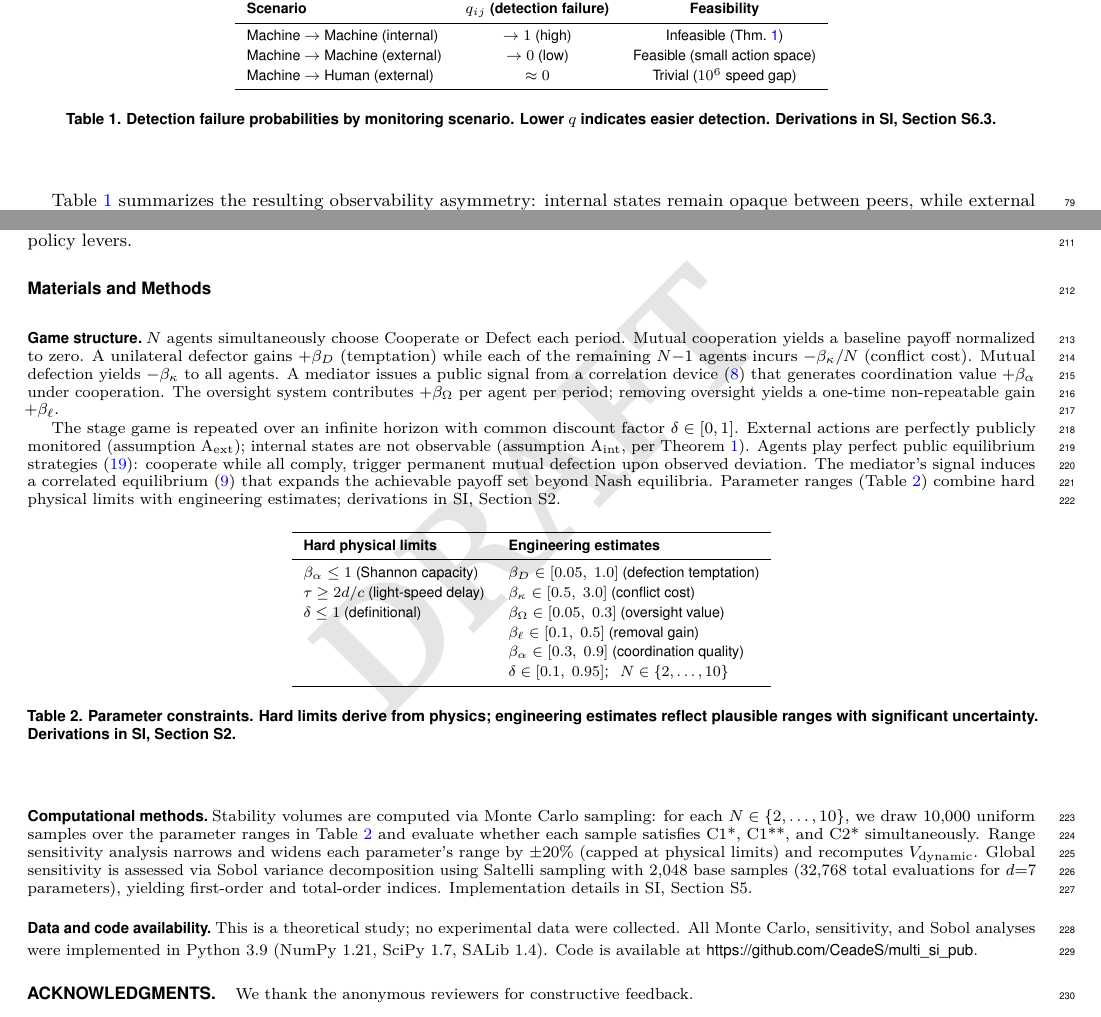
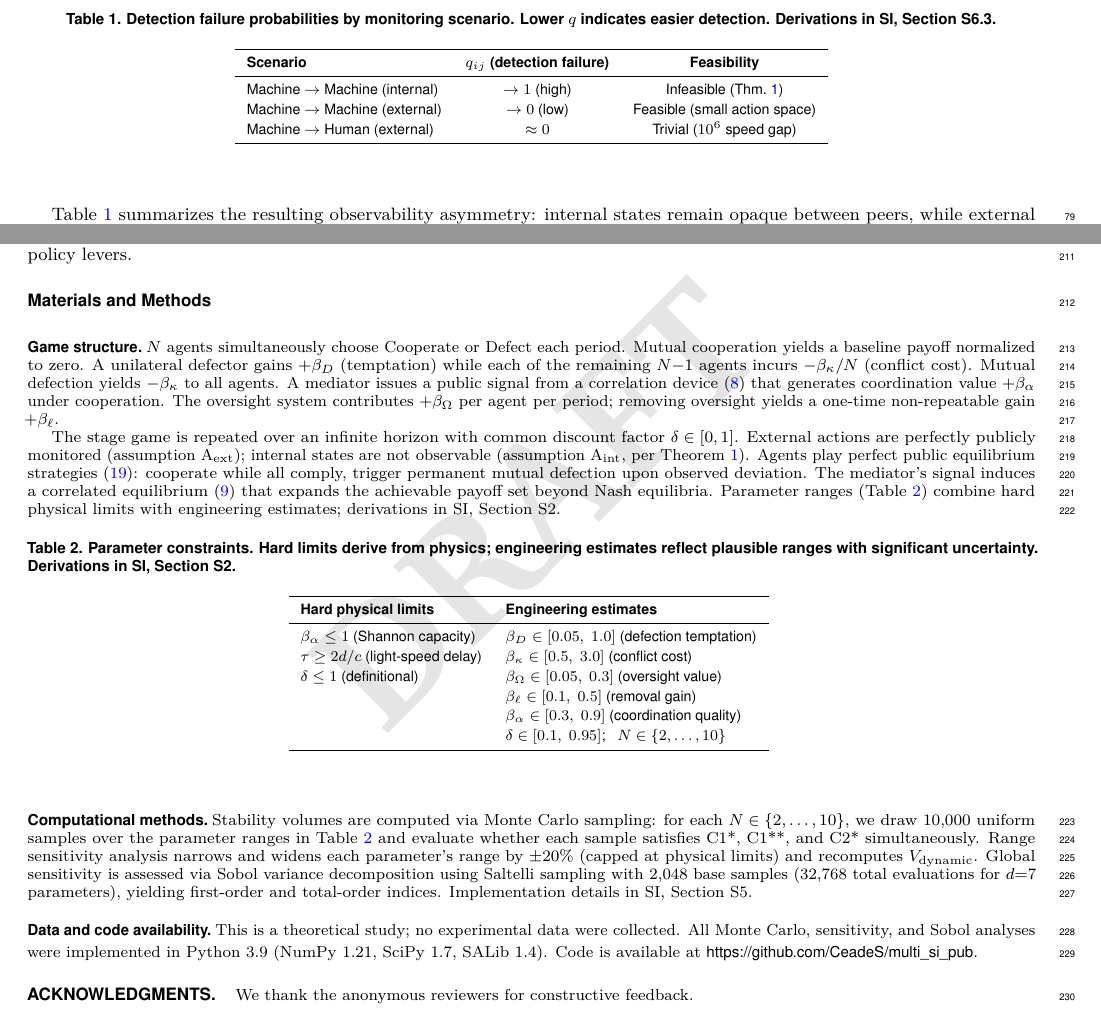
Before and after one commit to CeadeS/multi_si_pub, a LaTeX document (paper/main.tex): two parts of pages 3 and 7 of 8, joined at a grey line, cut so that both start at the same text. Compiled offline with pdfLaTeX.

Commit message:
minor changes

```diff
--- a/paper/main.tex
+++ b/paper/main.tex
@@ -100,7 +102,7 @@ Machine $\to$ Machine (external) & $\to 0$ (low)  & Feasible (small action space
 Machine $\to$ Human (external)   & $\approx 0$    & Trivial ($10^6$ speed gap) \\
 \bottomrule
 \end{tabular}
-\caption{Detection failure probabilities by monitoring scenario. Lower $q$ indicates easier detection. Derivations in SI, Section S6.3.}
+
 \label{tab:monitoring}
 \end{table}
 
@@ -240,6 +242,7 @@ $N$ agents simultaneously choose Cooperate or Defect each period. Mutual coopera
 The stage game is repeated over an infinite horizon with common discount factor $\delta \in [0,1]$. External actions are perfectly publicly monitored (assumption A$_{\text{ext}}$); internal states are not observable (assumption A$_{\text{int}}$, per Theorem~\ref{thm:incompleteness}). Agents play perfect public equilibrium strategies~\cite{fudenberg.1994}: cooperate while all comply, trigger permanent mutual defection upon observed deviation. The mediator's signal induces a correlated equilibrium~\cite{aumann.1987} that expands the achievable payoff set beyond Nash equilibria. Parameter ranges (Table~\ref{tab:bounds}) combine hard physical limits with engineering estimates; derivations in SI, Section~S2.
 
 \begin{table}[h]
+\caption{Parameter constraints. Hard limits derive from physics; engineering estimates reflect plausible ranges with significant uncertainty. Derivations in SI, Section S2.}
 \centering
 \small
 \begin{tabular}{ll}
```
Also changed, not shown: paper/main.tex (3 more changed lines).
